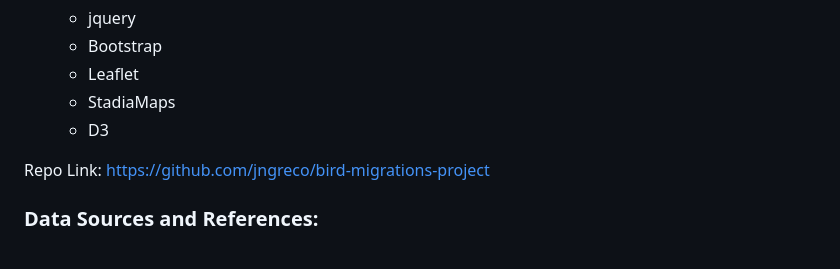
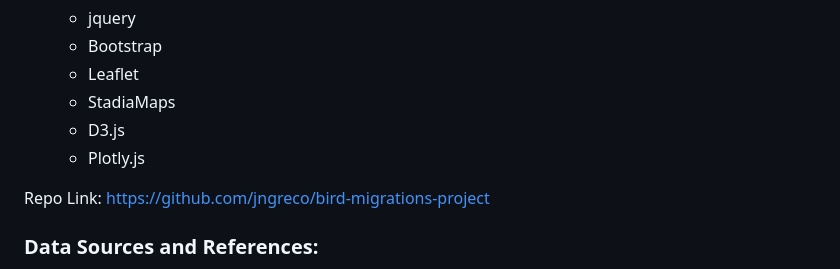
Before and after one commit to jngreco/Bird-Migrations-Project, a Markdown page: README.md, the part around the change. Drawn GitHub-style.

```diff
--- a/README.md
+++ b/README.md
@@ -20,7 +20,8 @@ This project hinges on the communication and interaction between several indepen
   - Bootstrap
   - Leaflet
   - StadiaMaps
-  - D3
+  - D3.js
+  - Plotly.js
 
 
 Repo Link: https://github.com/jngreco/bird-migrations-project
```
